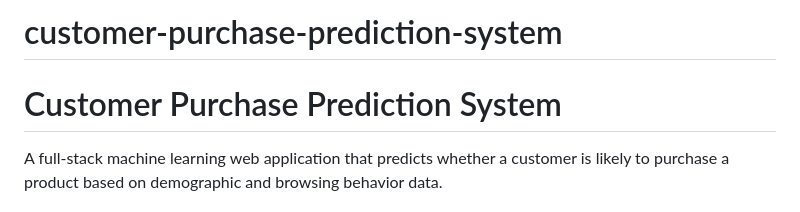
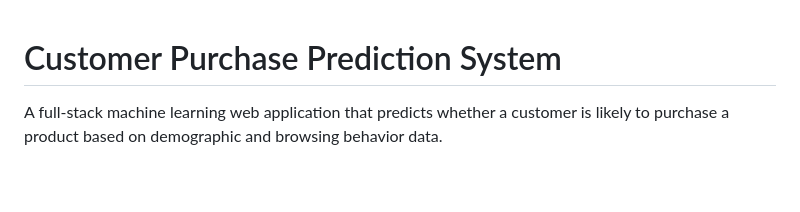
Before and after one commit to Cheirun/customer-purchase-prediction-system, a Markdown page: README.md, the part around the change. Drawn GitHub-style; blank space fills up the shorter version.

Commit message:
Remove project title from README

```diff
--- a/README.md
+++ b/README.md
@@ -1,4 +1,4 @@
-# customer-purchase-prediction-system
+
 # Customer Purchase Prediction System
 
 A full-stack machine learning web application that predicts whether a customer is likely to purchase a product based on demographic and browsing behavior data.
```
